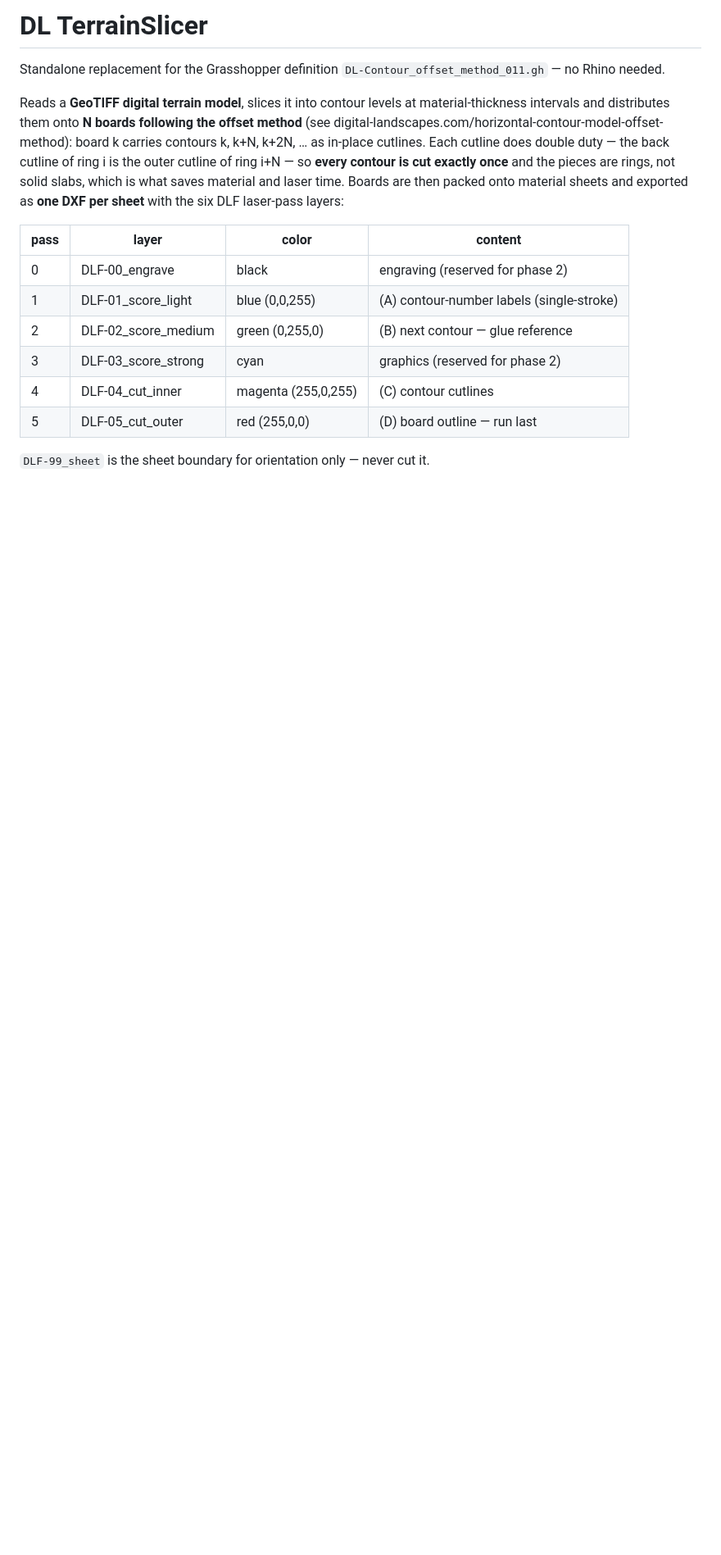
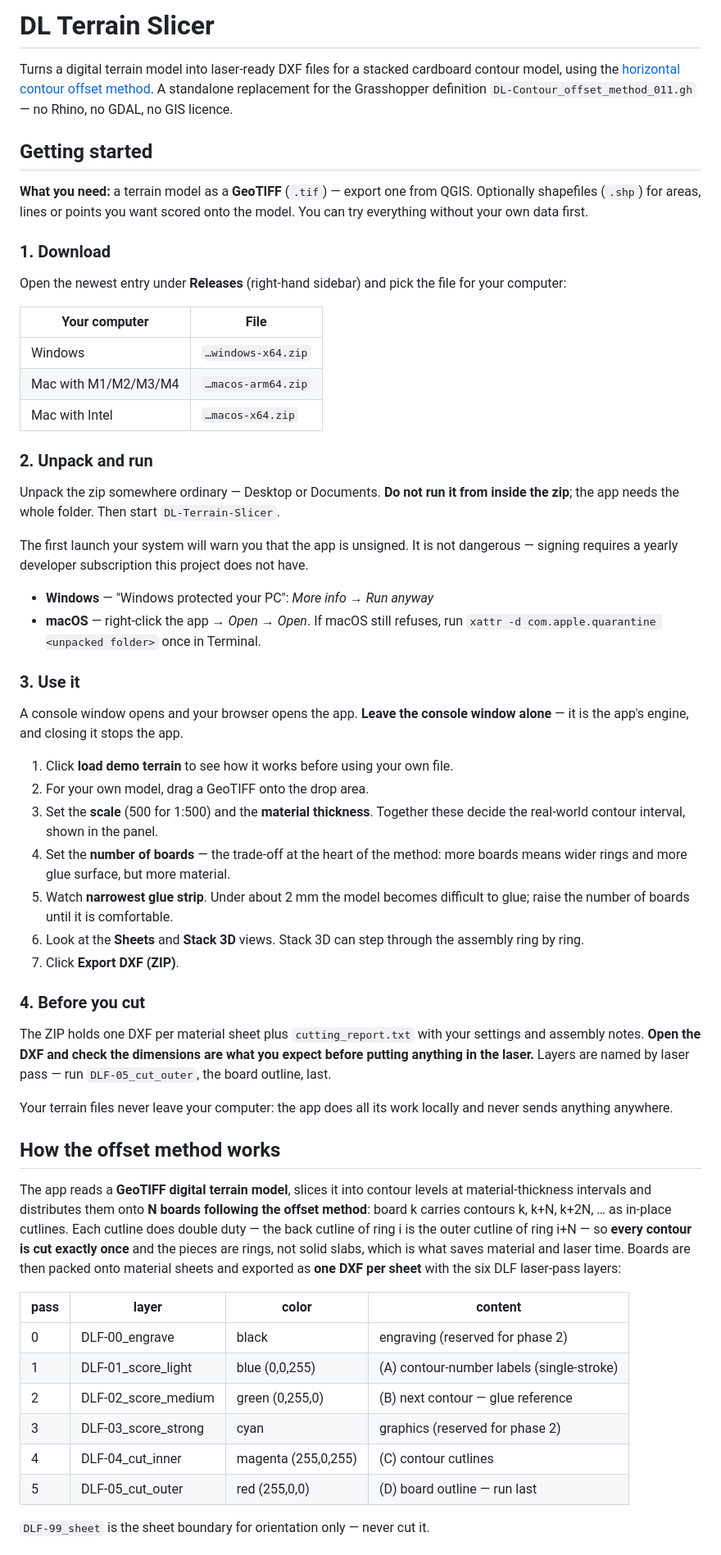
Before and after one commit to DLandscapes/dl-terrain-slicer, a Markdown page: README.md, the part around one of its changes. Shown at 82% size. Rendered like a GitHub page; blank space fills up the shorter version.

Commit message:
README: lead with a walkthrough for first-time users
The repository page is what students land on, and it opened with the layer
table and the mechanics of the offset method - the right content for someone
extending the code, the wrong first paragraph for someone who just wants a
model cut.

A "Getting started" section now comes first: what you need, which zip to
download, the unsigned-app warnings both systems show, what to do in the app,
and what to check before anything goes in the laser. The method explanation
and the pass-layer table keep all their detail, one heading further down.

No content was dropped - the old Download section is folded into the
walkthrough, and what remains of it is about building the packages yourself.

Co-Authored-By: Claude Opus 5 <noreply@anthropic.com>

```diff
--- a/README.md
+++ b/README.md
@@ -1,18 +1,79 @@
-# DL TerrainSlicer
+# DL Terrain Slicer
 
-Standalone replacement for the Grasshopper definition
-`DL-Contour_offset_method_011.gh` — no Rhino needed.
+Turns a digital terrain model into laser-ready DXF files for a stacked
+cardboard contour model, using the
+[horizontal contour offset method](https://digital-landscapes.com/horizontal-contour-model-offset-method/).
+A standalone replacement for the Grasshopper definition
+`DL-Contour_offset_method_011.gh` — no Rhino, no GDAL, no GIS licence.
 
-Reads a **GeoTIFF digital terrain model**, slices it into contour levels at
-material-thickness intervals and distributes them onto **N boards following
-the offset method** (see
-digital-landscapes.com/horizontal-contour-model-offset-method): board k
-carries contours k, k+N, k+2N, … as in-place cutlines. Each cutline does
-double duty — the back cutline of ring i is the outer cutline of ring i+N —
-so **every contour is cut exactly once** and the pieces are rings, not solid
-slabs, which is what saves material and laser time. Boards are then packed
-onto material sheets and exported as **one DXF per sheet** with the six DLF
-laser-pass layers:
+## Getting started
+
+**What you need:** a terrain model as a **GeoTIFF** (`.tif`) — export one from
+QGIS. Optionally shapefiles (`.shp`) for areas, lines or points you want
+scored onto the model. You can try everything without your own data first.
+
+### 1. Download
+
+Open the newest entry under **Releases** (right-hand sidebar) and pick the
+file for your computer:
+
+| Your computer | File |
+|---|---|
+| Windows | `…windows-x64.zip` |
+| Mac with M1/M2/M3/M4 | `…macos-arm64.zip` |
+| Mac with Intel | `…macos-x64.zip` |
+
+### 2. Unpack and run
+
+Unpack the zip somewhere ordinary — Desktop or Documents. **Do not run it
+from inside the zip**; the app needs the whole folder. Then start
+`DL-Terrain-Slicer`.
+
+The first launch your system will warn you that the app is unsigned. It is
+not dangerous — signing requires a yearly developer subscription this project
+does not have.
+
+- **Windows** — "Windows protected your PC": *More info* → *Run anyway*
+- **macOS** — right-click the app → *Open* → *Open*. If macOS still refuses,
+  run `xattr -d com.apple.quarantine <unpacked folder>` once in Terminal.
+
+### 3. Use it
+
+A console window opens and your browser opens the app. **Leave the console
+window alone** — it is the app's engine, and closing it stops the app.
+
+1. Click **load demo terrain** to see how it works before using your own file.
+2. For your own model, drag a GeoTIFF onto the drop area.
+3. Set the **scale** (500 for 1:500) and the **material thickness**. Together
+   these decide the real-world contour interval, shown in the panel.
+4. Set the **number of boards** — the trade-off at the heart of the method:
+   more boards means wider rings and more glue surface, but more material.
+5. Watch **narrowest glue strip**. Under about 2 mm the model becomes
+   difficult to glue; raise the number of boards until it is comfortable.
+6. Look at the **Sheets** and **Stack 3D** views. Stack 3D can step through
+   the assembly ring by ring.
+7. Click **Export DXF (ZIP)**.
+
+### 4. Before you cut
+
+The ZIP holds one DXF per material sheet plus `cutting_report.txt` with your
+settings and assembly notes. **Open the DXF and check the dimensions are what
+you expect before putting anything in the laser.** Layers are named by laser
+pass — run `DLF-05_cut_outer`, the board outline, last.
+
+Your terrain files never leave your computer: the app does all its work
+locally and never sends anything anywhere.
+
+## How the offset method works
+
+The app reads a **GeoTIFF digital terrain model**, slices it into contour
+levels at material-thickness intervals and distributes them onto **N boards
+following the offset method**: board k carries contours k, k+N, k+2N, … as
+in-place cutlines. Each cutline does double duty — the back cutline of ring i
+is the outer cutline of ring i+N — so **every contour is cut exactly once**
+and the pieces are rings, not solid slabs, which is what saves material and
+laser time. Boards are then packed onto material sheets and exported as **one
+DXF per sheet** with the six DLF laser-pass layers:
 
 | pass | layer | color | content |
 |---|---|---|---|
```
Also changed, not shown: other parts of README.md (+5 -18 lines).
